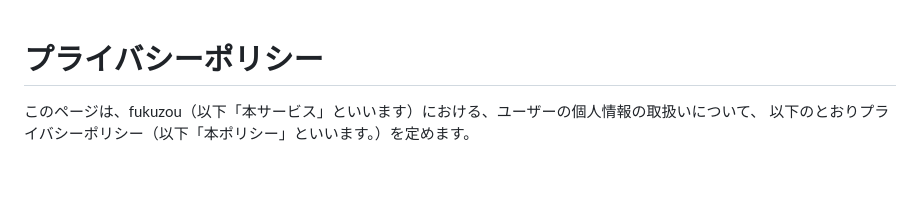
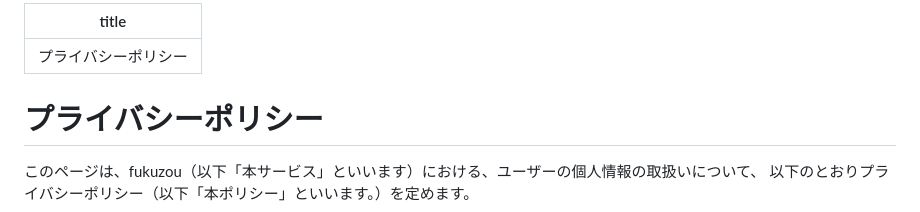
Before and after one commit to hasumitomonobu/hasumitomonobu.github.io, a Markdown page: privacy/app.md, the part around the change. GitHub-like rendering; blank space fills up the shorter version.

```diff
--- a/privacy/app.md
+++ b/privacy/app.md
@@ -1,3 +1,7 @@
+---
+title: プライバシーポリシー
+---
+
 # プライバシーポリシー
 
 このページは、fukuzou（以下「本サービス」といいます）における、ユーザーの個人情報の取扱いについて、
```
